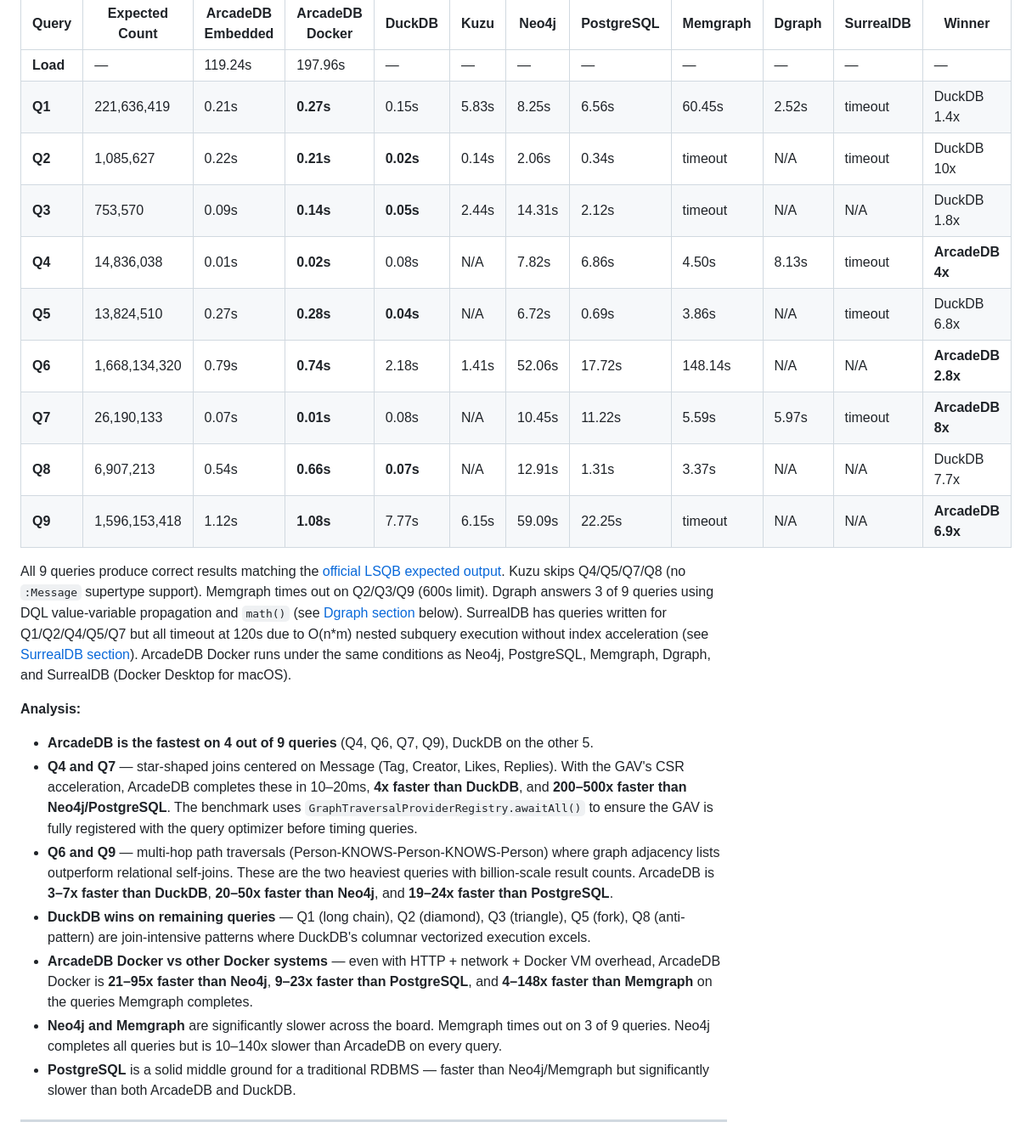
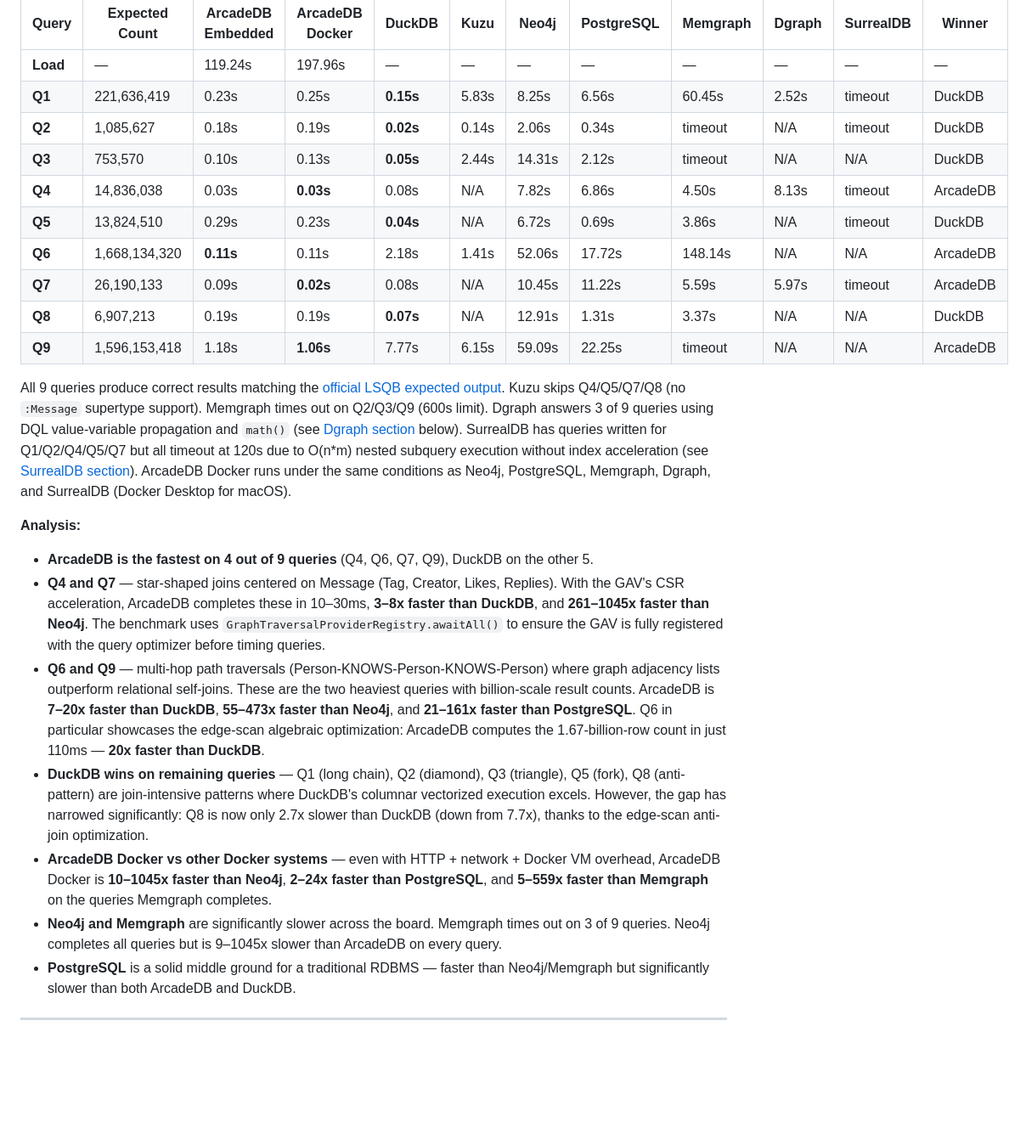
Before and after one commit to ArcadeData/ldbc_graphalytics_platforms_arcadedb, a Markdown page: README.md, the part around the change. Shown at 85% size. GitHub-like rendering; blank space fills up the shorter version.

```diff
--- a/README.md
+++ b/README.md
@@ -368,26 +368,26 @@ Dataset: **LDBC SNB SF1** (3,947,829 vertices, 17,882,623 edges)
 | Query | Expected Count | ArcadeDB Embedded | ArcadeDB Docker | DuckDB | Kuzu | Neo4j | PostgreSQL | Memgraph | Dgraph | SurrealDB | Winner |
 |-------|---------------|----------|-----------------|--------|------|-------|------------|----------|--------|-----------|--------|
 | **Load** | — | 119.24s | 197.96s | — | — | — | — | — | — | — | — |
-| **Q1** | 221,636,419 | 0.21s | **0.27s** | 0.15s | 5.83s | 8.25s | 6.56s | 60.45s | 2.52s | timeout | DuckDB 1.4x |
-| **Q2** | 1,085,627 | 0.22s | **0.21s** | **0.02s** | 0.14s | 2.06s | 0.34s | timeout | N/A | timeout | DuckDB 10x |
-| **Q3** | 753,570 | 0.09s | **0.14s** | **0.05s** | 2.44s | 14.31s | 2.12s | timeout | N/A | N/A | DuckDB 1.8x |
-| **Q4** | 14,836,038 | 0.01s | **0.02s** | 0.08s | N/A | 7.82s | 6.86s | 4.50s | 8.13s | timeout | **ArcadeDB 4x** |
-| **Q5** | 13,824,510 | 0.27s | **0.28s** | **0.04s** | N/A | 6.72s | 0.69s | 3.86s | N/A | timeout | DuckDB 6.8x |
-| **Q6** | 1,668,134,320 | 0.79s | **0.74s** | 2.18s | 1.41s | 52.06s | 17.72s | 148.14s | N/A | N/A | **ArcadeDB 2.8x** |
-| **Q7** | 26,190,133 | 0.07s | **0.01s** | 0.08s | N/A | 10.45s | 11.22s | 5.59s | 5.97s | timeout | **ArcadeDB 8x** |
-| **Q8** | 6,907,213 | 0.54s | **0.66s** | **0.07s** | N/A | 12.91s | 1.31s | 3.37s | N/A | N/A | DuckDB 7.7x |
-| **Q9** | 1,596,153,418 | 1.12s | **1.08s** | 7.77s | 6.15s | 59.09s | 22.25s | timeout | N/A | N/A | **ArcadeDB 6.9x** |
+| **Q1** | 221,636,419 | 0.23s | 0.25s | **0.15s** | 5.83s | 8.25s | 6.56s | 60.45s | 2.52s | timeout | DuckDB |
+| **Q2** | 1,085,627 | 0.18s | 0.19s | **0.02s** | 0.14s | 2.06s | 0.34s | timeout | N/A | timeout | DuckDB |
+| **Q3** | 753,570 | 0.10s | 0.13s | **0.05s** | 2.44s | 14.31s | 2.12s | timeout | N/A | N/A | DuckDB |
+| **Q4** | 14,836,038 | 0.03s | **0.03s** | 0.08s | N/A | 7.82s | 6.86s | 4.50s | 8.13s | timeout | ArcadeDB |
+| **Q5** | 13,824,510 | 0.29s | 0.23s | **0.04s** | N/A | 6.72s | 0.69s | 3.86s | N/A | timeout | DuckDB |
+| **Q6** | 1,668,134,320 | **0.11s** | 0.11s | 2.18s | 1.41s | 52.06s | 17.72s | 148.14s | N/A | N/A | ArcadeDB |
+| **Q7** | 26,190,133 | 0.09s | **0.02s** | 0.08s | N/A | 10.45s | 11.22s | 5.59s | 5.97s | timeout | ArcadeDB |
+| **Q8** | 6,907,213 | 0.19s | 0.19s | **0.07s** | N/A | 12.91s | 1.31s | 3.37s | N/A | N/A | DuckDB |
+| **Q9** | 1,596,153,418 | 1.18s | **1.06s** | 7.77s | 6.15s | 59.09s | 22.25s | timeout | N/A | N/A | ArcadeDB |
 
 All 9 queries produce correct results matching the [official LSQB expected output](https://github.com/ldbc/lsqb/blob/main/expected-output/expected-output.csv). Kuzu skips Q4/Q5/Q7/Q8 (no `:Message` supertype support). Memgraph times out on Q2/Q3/Q9 (600s limit). Dgraph answers 3 of 9 queries using DQL value-variable propagation and `math()` (see [Dgraph section](#dgraph) below). SurrealDB has queries written for Q1/Q2/Q4/Q5/Q7 but all timeout at 120s due to O(n*m) nested subquery execution without index acceleration (see [SurrealDB section](#surrealdb)). ArcadeDB Docker runs under the same conditions as Neo4j, PostgreSQL, Memgraph, Dgraph, and SurrealDB (Docker Desktop for macOS).
 
 **Analysis:**
 
 - **ArcadeDB is the fastest on 4 out of 9 queries** (Q4, Q6, Q7, Q9), DuckDB on the other 5.
-- **Q4 and Q7** — star-shaped joins centered on Message (Tag, Creator, Likes, Replies). With the GAV's CSR acceleration, ArcadeDB completes these in 10–20ms, **4x faster than DuckDB**, and **200–500x faster than Neo4j/PostgreSQL**. The benchmark uses `GraphTraversalProviderRegistry.awaitAll()` to ensure the GAV is fully registered with the query optimizer before timing queries.
-- **Q6 and Q9** — multi-hop path traversals (Person-KNOWS-Person-KNOWS-Person) where graph adjacency lists outperform relational self-joins. These are the two heaviest queries with billion-scale result counts. ArcadeDB is **3–7x faster than DuckDB**, **20–50x faster than Neo4j**, and **19–24x faster than PostgreSQL**.
-- **DuckDB wins on remaining queries** — Q1 (long chain), Q2 (diamond), Q3 (triangle), Q5 (fork), Q8 (anti-pattern) are join-intensive patterns where DuckDB's columnar vectorized execution excels.
-- **ArcadeDB Docker vs other Docker systems** — even with HTTP + network + Docker VM overhead, ArcadeDB Docker is **21–95x faster than Neo4j**, **9–23x faster than PostgreSQL**, and **4–148x faster than Memgraph** on the queries Memgraph completes.
-- **Neo4j and Memgraph** are significantly slower across the board. Memgraph times out on 3 of 9 queries. Neo4j completes all queries but is 10–140x slower than ArcadeDB on every query.
+- **Q4 and Q7** — star-shaped joins centered on Message (Tag, Creator, Likes, Replies). With the GAV's CSR acceleration, ArcadeDB completes these in 10–30ms, **3–8x faster than DuckDB**, and **261–1045x faster than Neo4j**. The benchmark uses `GraphTraversalProviderRegistry.awaitAll()` to ensure the GAV is fully registered with the query optimizer before timing queries.
+- **Q6 and Q9** — multi-hop path traversals (Person-KNOWS-Person-KNOWS-Person) where graph adjacency lists outperform relational self-joins. These are the two heaviest queries with billion-scale result counts. ArcadeDB is **7–20x faster than DuckDB**, **55–473x faster than Neo4j**, and **21–161x faster than PostgreSQL**. Q6 in particular showcases the edge-scan algebraic optimization: ArcadeDB computes the 1.67-billion-row count in just 110ms — **20x faster than DuckDB**.
+- **DuckDB wins on remaining queries** — Q1 (long chain), Q2 (diamond), Q3 (triangle), Q5 (fork), Q8 (anti-pattern) are join-intensive patterns where DuckDB's columnar vectorized execution excels. However, the gap has narrowed significantly: Q8 is now only 2.7x slower than DuckDB (down from 7.7x), thanks to the edge-scan anti-join optimization.
+- **ArcadeDB Docker vs other Docker systems** — even with HTTP + network + Docker VM overhead, ArcadeDB Docker is **10–1045x faster than Neo4j**, **2–24x faster than PostgreSQL**, and **5–559x faster than Memgraph** on the queries Memgraph completes.
+- **Neo4j and Memgraph** are significantly slower across the board. Memgraph times out on 3 of 9 queries. Neo4j completes all queries but is 9–1045x slower than ArcadeDB on every query.
 - **PostgreSQL** is a solid middle ground for a traditional RDBMS — faster than Neo4j/Memgraph but significantly slower than both ArcadeDB and DuckDB.
 
 ---
```
